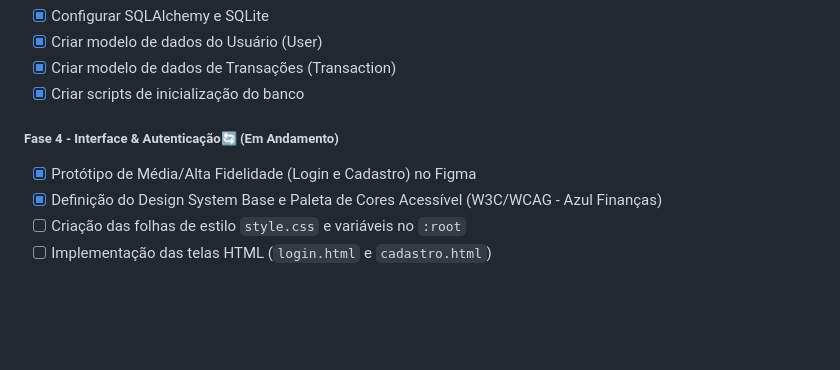
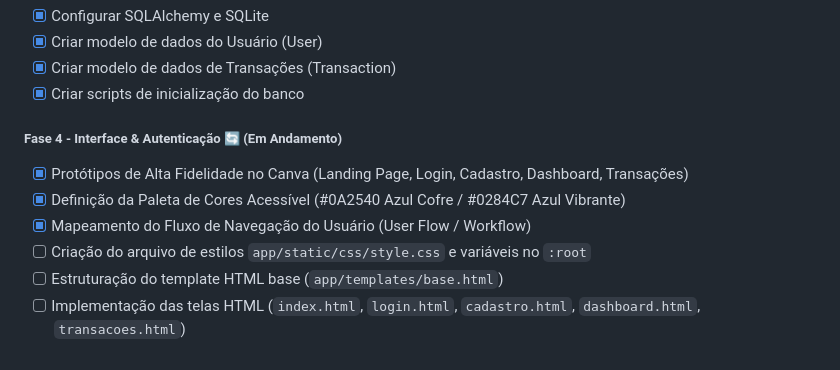
Before and after one commit to wendellsantos-dev/personal-finance-system, a Markdown page: PLANNING.md, the part around the change. Rendered like a GitHub page; blank space fills up the shorter version.

Commit message:
docs: update PLANNING.md with Canva UI/UX and User Flow completion

```diff
--- a/PLANNING.md
+++ b/PLANNING.md
@@ -774,8 +774,10 @@ personal-finance-system/
 * [x] Criar modelo de dados de Transações (Transaction)
 * [x] Criar scripts de inicialização do banco
 
-##### Fase 4 - Interface & Autenticação🔄 (Em Andamento)
-- [x] Protótipo de Média/Alta Fidelidade (Login e Cadastro) no Figma
-- [x] Definição do Design System Base e Paleta de Cores Acessível (W3C/WCAG - Azul Finanças)
-- [ ] Criação das folhas de estilo `style.css` e variáveis no `:root`
-- [ ] Implementação das telas HTML (`login.html` e `cadastro.html`)
+##### Fase 4 - Interface & Autenticação 🔄 (Em Andamento)
+- [x] Protótipos de Alta Fidelidade no Canva (Landing Page, Login, Cadastro, Dashboard, Transações)
+- [x] Definição da Paleta de Cores Acessível (#0A2540 Azul Cofre / #0284C7 Azul Vibrante)
+- [x] Mapeamento do Fluxo de Navegação do Usuário (User Flow / Workflow)
+- [ ] Criação do arquivo de estilos `app/static/css/style.css` e variáveis no `:root`
+- [ ] Estruturação do template HTML base (`app/templates/base.html`)
+- [ ] Implementação das telas HTML (`index.html`, `login.html`, `cadastro.html`, `dashboard.html`, `transacoes.html`)
```
